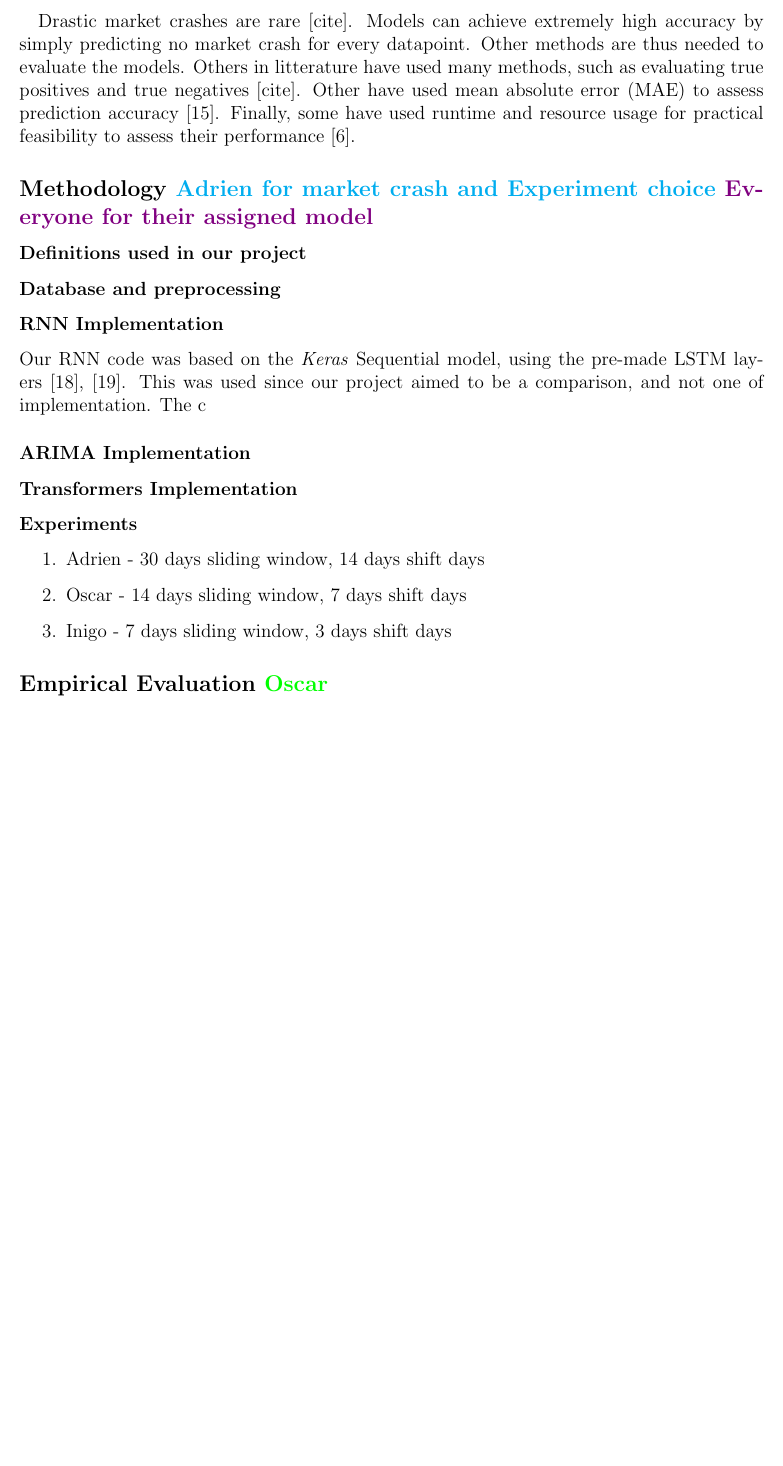
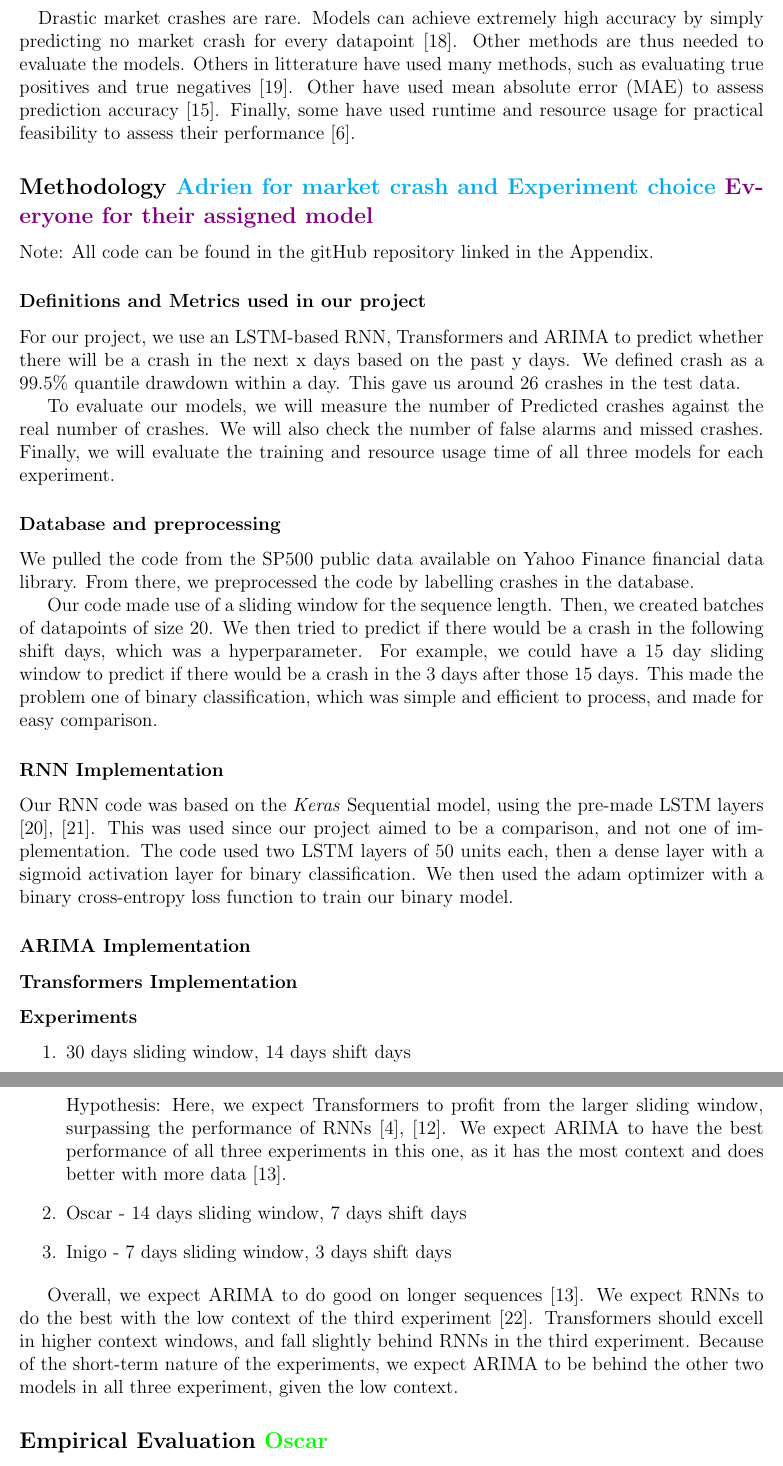
Before and after one commit to AdrienBelanger/451-Project, a LaTeX document (Project Final Report/final_report.tex): part of page 5 of 7 before the commit and two parts of pages 5 and 6 of 8 after it, the two joined at a grey line, cut so that both start at the same text, the shorter picture padded with empty space. Compiled offline with pdfLaTeX.

Commit message:
continued report

```diff
--- a/Project Final Report/final_report.tex
+++ b/Project Final Report/final_report.tex
@@ -149,18 +149,28 @@ Given the volatility and complexity of financial markets, their ability to captu
 
 \paragraph*{}
 % Explore analysis criteria
-    Drastic market crashes are rare [cite]. Models can achieve extremely high accuracy by simply predicting no market crash for every datapoint. Other methods are thus needed to evaluate the models. Others in litterature have used many methods, such as evaluating true positives and true negatives [cite]. Other have used mean absolute error (MAE) to assess prediction accuracy \cite{hyndman2018}. Finally, some have used runtime and resource usage for practical feasibility to assess their performance \cite{lim2021temporal}.
+    Drastic market crashes are rare. Models can achieve extremely high accuracy by simply predicting no market crash for every datapoint \cite{market_infrequent}. Other methods are thus needed to evaluate the models. Others in litterature have used many methods, such as evaluating true positives and true negatives \cite{true_positive}. Other have used mean absolute error (MAE) to assess prediction accuracy \cite{hyndman2018}. Finally, some have used runtime and resource usage for practical feasibility to assess their performance \cite{lim2021temporal}.
 
 \subsection*{Methodology \textcolor{cyan}{Adrien for market crash and Experiment choice} \textcolor{violet}{Everyone for their assigned model}}
 % (Our models and market crash definition, how they work, why we chose them, the experiments we chose and why we chose them) + HYPOTHESIS on each experiment
-\subsubsection*{Definitions used in our project}
+Note: All code can be found in the gitHub repository linked in the Appendix.
+\subsubsection*{Definitions and Metrics used in our project}
 
+For our project, we use an LSTM-based RNN, Transformers and ARIMA to predict whether there will be a crash in the next x days based on the past y days. We defined crash as a 99.5\% quantile drawdown within a day. This gave us around 26 crashes in the test data.
+
+To evaluate our models, we will measure the number of Predicted crashes against the real number of crashes. We will also check the number of false alarms and missed crashes. Finally, we will evaluate the training and resource usage time of all three models for each experiment.
 
 \subsubsection*{Database and preprocessing}
 
+We pulled the code from the SP500 public data available on Yahoo Finance financial data library. From there, we preprocessed the code by labelling crashes in the database.
+
+Our code made use of a sliding window for the sequence length. Then, we created batches of datapoints of size 20. We then tried to predict if there would be a crash in the following shift days, which was a hyperparameter. For example, we could have a 15 day sliding window to predict if there would be a crash in the 3 days after those 15 days.
+This made the problem one of binary classification, which was simple and efficient to process, and made for easy comparison.
+
 \subsubsection*{RNN Implementation}
 
-Our RNN code was based on the \textit{Keras} Sequential model, using the pre-made LSTM layers \cite{keras2024lstm,keras2024sequential}. This was used since our project aimed to be a comparison, and not one of implementation. The c
+Our RNN code was based on the \textit{Keras} Sequential model, using the pre-made LSTM layers \cite{keras2024lstm,keras2024sequential}. This was used since our project aimed to be a comparison, and not one of implementation.
+The code used two LSTM layers of 50 units each, then a dense layer with a sigmoid activation layer for binary classification. We then used the adam optimizer with a binary cross-entropy loss function to train our binary model.
 
 \subsubsection*{ARIMA Implementation}
 
@@ -168,10 +178,15 @@ Our RNN code was based on the \textit{Keras} Sequential model, using the pre-mad
 
 \subsubsection*{Experiments}
     \begin{enumerate}
-        \item Adrien - 30 days sliding window, 14 days shift days
+        \item 30 days sliding window, 14 days shift days
+
+            Hypothesis: Here, we expect Transformers to profit from the larger sliding window, surpassing the performance of RNNs \cite{greff2017, sp500arimalstmregression}. We expect ARIMA to have the best performance of all three experiments in this one, as it has the most context and does better with more data \cite{ho2021}.
         \item Oscar - 14 days sliding window, 7 days shift days
         \item Inigo - 7 days sliding window, 3 days shift days
     \end{enumerate}
+
+
+Overall, we expect ARIMA to do good on longer sequences \cite{ho2021}. We expect RNNs to do the best with the low context of the third experiment \cite{Hansika}. Transformers should excell in higher context windows, and fall slightly behind RNNs in the third experiment. Because of the short-term nature of the experiments, we expect ARIMA to be behind the other two models in all three experiment, given the low context.
 \subsection*{Empirical Evaluation \textcolor{green}{Oscar}}
 % (plots, statements of comparison (without committing to a full-depth comparison, thats in discussion) of all the experiments)
 \subsection*{Discussion \textcolor{violet}{Everyone discusses their experiment}}
```
Also changed, not shown: Project Final Report/final_bibliography.bib (+22 -0 lines), Project Final Report/final_report.pdf, Project Final Report/final_report.tex (4 more changed lines), 3 other files.
